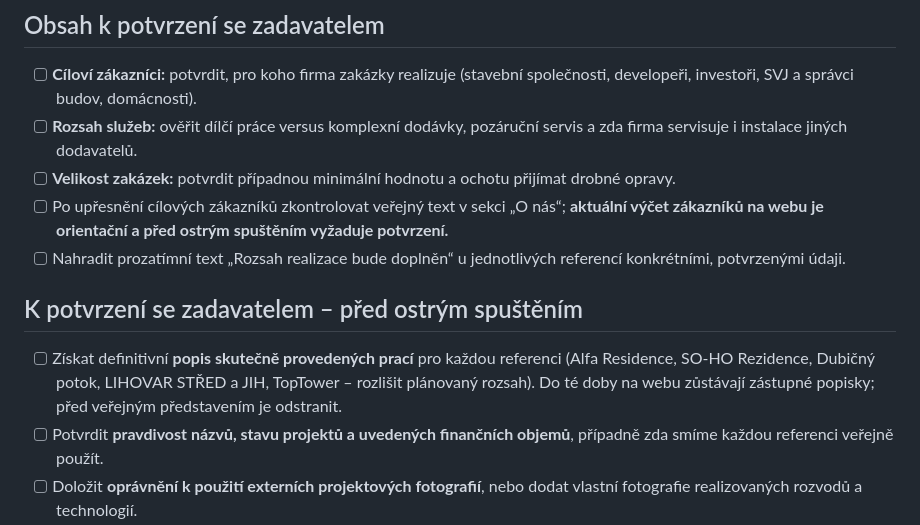
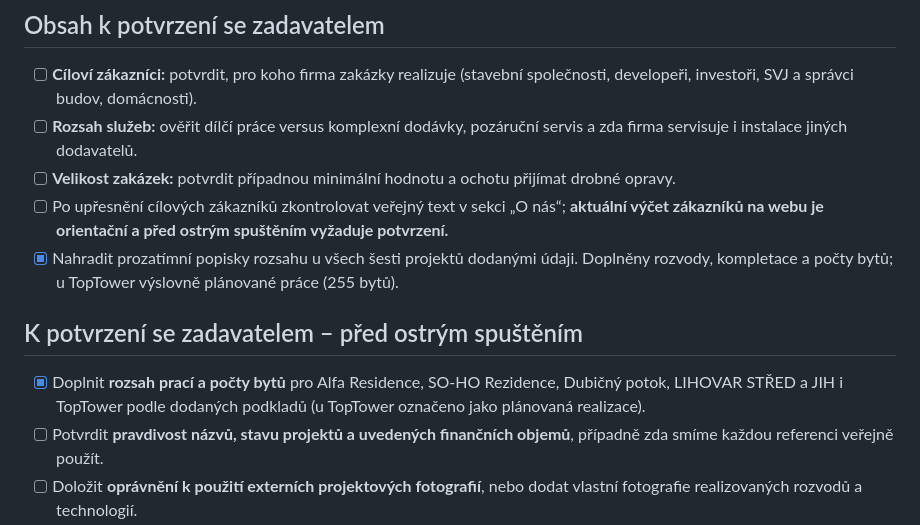
Before and after one commit to oloman77/vodo-topo-kobliha, a Markdown page: TODO.md, the part around the change. Rendered like a GitHub page.

Commit message:
Mark supplied reference descriptions as completed in project TODO

```diff
--- a/TODO.md
+++ b/TODO.md
@@ -7,10 +7,10 @@ Aktualizováno: 12. 10. 2026
 - [ ] **Rozsah služeb:** ověřit dílčí práce versus komplexní dodávky, pozáruční servis a zda firma servisuje i instalace jiných dodavatelů.
 - [ ] **Velikost zakázek:** potvrdit případnou minimální hodnotu a ochotu přijímat drobné opravy.
 - [ ] Po upřesnění cílových zákazníků zkontrolovat veřejný text v sekci „O nás“; **aktuální výčet zákazníků na webu je orientační a před ostrým spuštěním vyžaduje potvrzení.**
-- [ ] Nahradit prozatímní text „Rozsah realizace bude doplněn“ u jednotlivých referencí konkrétními, potvrzenými údaji.
+- [x] Nahradit prozatímní popisky rozsahu u všech šesti projektů dodanými údaji. Doplněny rozvody, kompletace a počty bytů; u TopTower výslovně plánované práce (255 bytů).
 
 ## K potvrzení se zadavatelem – před ostrým spuštěním
-- [ ] Získat definitivní **popis skutečně provedených prací** pro každou referenci (Alfa Residence, SO-HO Rezidence, Dubičný potok, LIHOVAR STŘED a JIH, TopTower – rozlišit plánovaný rozsah). Do té doby na webu zůstávají zástupné popisky; před veřejným představením je odstranit.
+- [x] Doplnit **rozsah prací a počty bytů** pro Alfa Residence, SO-HO Rezidence, Dubičný potok, LIHOVAR STŘED a JIH i TopTower podle dodaných podkladů (u TopTower označeno jako plánovaná realizace).
 - [ ] Potvrdit **pravdivost názvů, stavu projektů a uvedených finančních objemů**, případně zda smíme každou referenci veřejně použít.
 - [ ] Doložit **oprávnění k použití externích projektových fotografií**, nebo dodat vlastní fotografie realizovaných rozvodů a technologií.
 - [ ] Potvrdit **cílové skupiny, minimální rozsah zakázek, typy servisu** a zda firma přijímá i drobné opravy.
```
